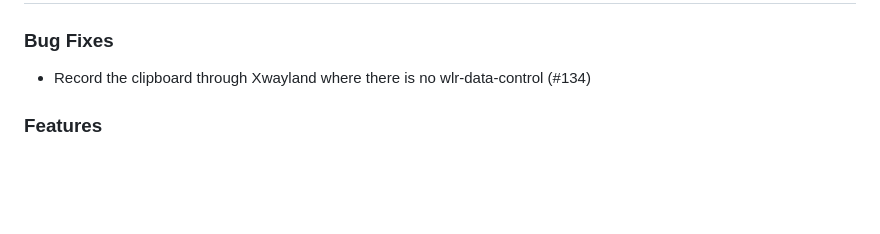
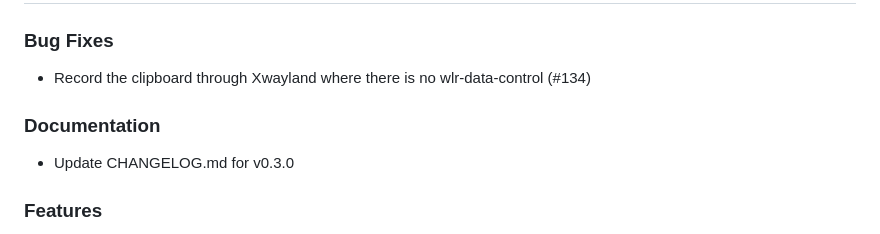
Before and after one commit to GravionLabs/daimos, a Markdown page: CHANGELOG.md, the part around one of its changes. Rendered like a GitHub page; blank space fills up the shorter version.

Commit message:
chore: update the changelog for v0.3.0

```diff
--- a/CHANGELOG.md
+++ b/CHANGELOG.md
@@ -9,6 +9,10 @@ Versioning follows [Semantic Versioning](https://semver.org/) and GitVersion (Gi
 
 ### Bug Fixes
 - Record the clipboard through Xwayland where there is no wlr-data-control (#134)
+
+
+### Documentation
+- Update CHANGELOG.md for v0.3.0
 
 
 ### Features
```
Also changed, not shown: other parts of CHANGELOG.md (+1 -1 lines).
